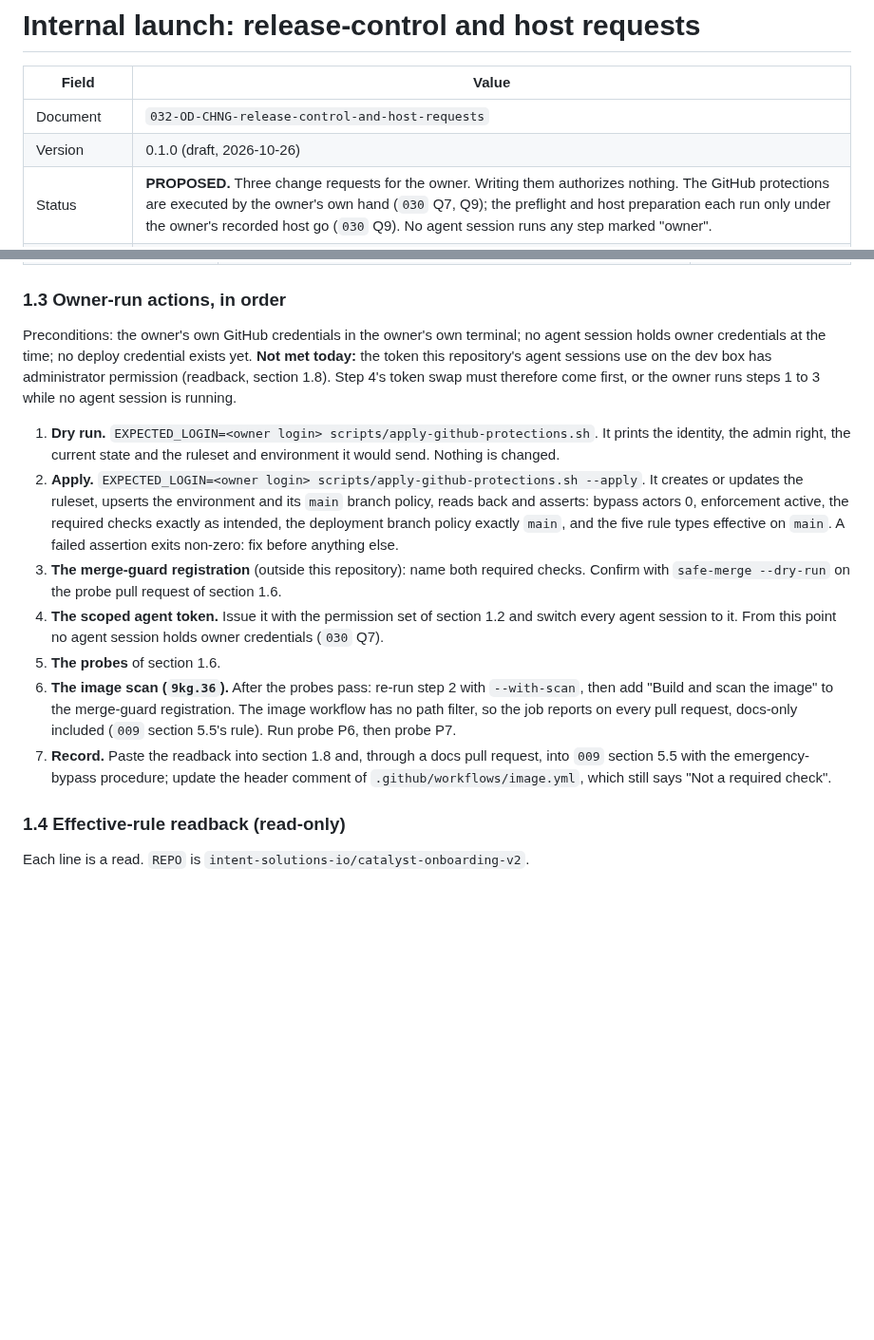
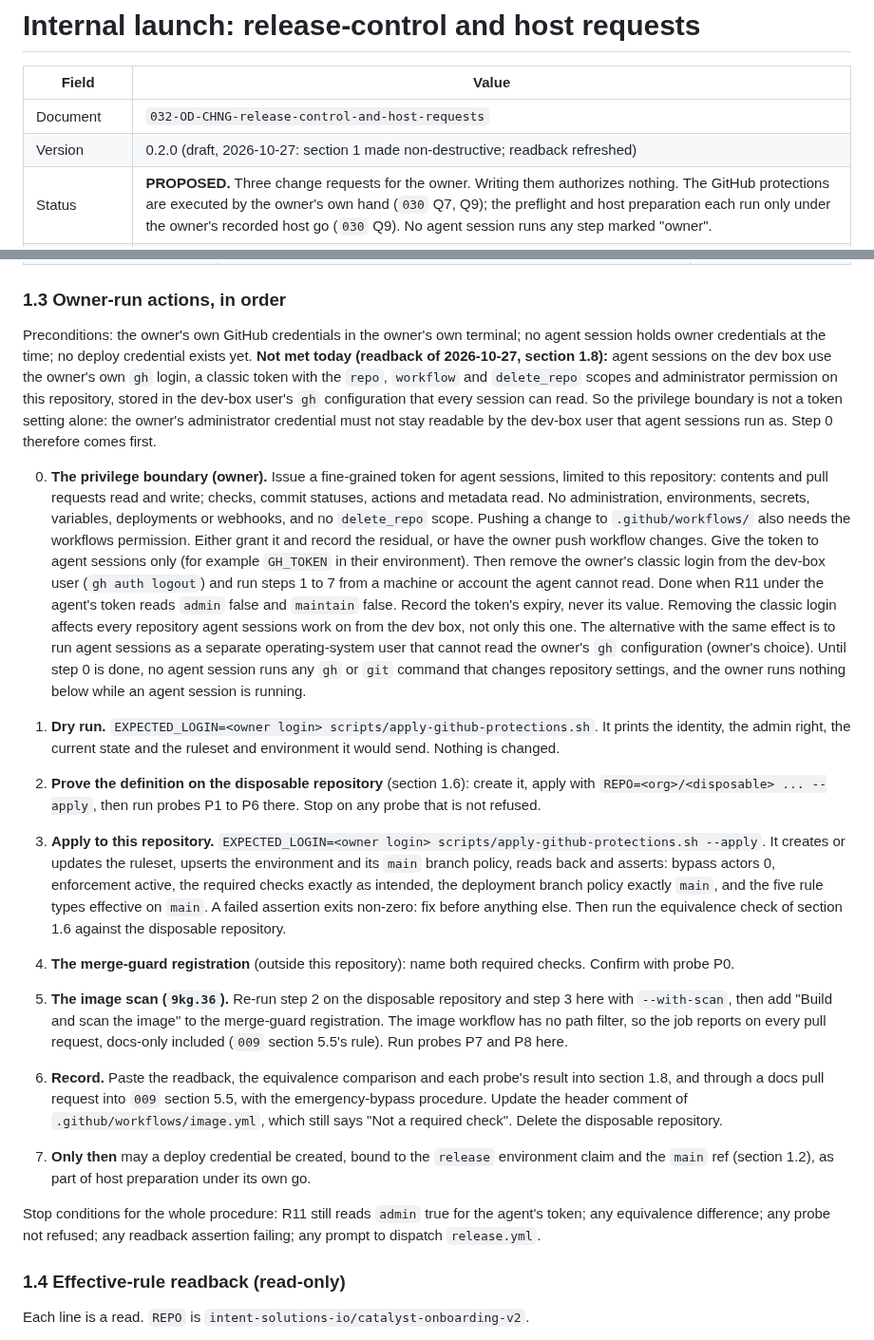
Before and after one commit to intent-solutions-io/catalyst-onboarding-v2, a Markdown page: 000-docs/032-OD-CHNG-release-control-and-host-requests.md, 2 parts joined by grey strips. Shown at 95% size. GitHub-like rendering; blank space fills up the shorter version.

```diff
--- a/000-docs/032-OD-CHNG-release-control-and-host-requests.md
+++ b/000-docs/032-OD-CHNG-release-control-and-host-requests.md
@@ -3,7 +3,7 @@
 | Field | Value |
 |---|---|
 | Document | `032-OD-CHNG-release-control-and-host-requests` |
-| Version | 0.1.0 (draft, 2026-10-26) |
+| Version | 0.2.0 (draft, 2026-10-27: section 1 made non-destructive; readback refreshed) |
 | Status | **PROPOSED.** Three change requests for the owner. Writing them authorizes nothing. The GitHub protections are executed by the owner's own hand (`030` Q7, Q9); the preflight and host preparation each run only under the owner's recorded host go (`030` Q9). No agent session runs any step marked "owner". |
 | Owner | Jeremy Longshore |
 | Beads | `9kg.35`, `9kg.36` (release control); `9kg.42` (read-only host preflight); `9kg.28` (host preparation); related: `9kg.25` (PR #103, merged as `e9193db`), `9kg.60` (PR #106, `7aed4ac`), `9kg.69` (PR #104, `0691e02`), `9kg.70` (PR #105, `4fc527a`), `9kg.72` (PR #107, `0211ce9`), `9kg.31.11` (open) |
@@ -46,27 +46,47 @@ of 2026-10-23). Only a GitHub ruleset and a protected environment are enforced b
 ### 1.3 Owner-run actions, in order
 
 Preconditions: the owner's own GitHub credentials in the owner's own terminal; no agent session holds owner
-credentials at the time; no deploy credential exists yet. **Not met today:** the token this repository's agent
-sessions use on the dev box has administrator permission (readback, section 1.8). Step 4's token swap must therefore
-come first, or the owner runs steps 1 to 3 while no agent session is running.
+credentials at the time; no deploy credential exists yet. **Not met today (readback of 2026-10-27, section 1.8):**
+agent sessions on the dev box use the owner's own `gh` login, a classic token with the `repo`, `workflow` and
+`delete_repo` scopes and administrator permission on this repository, stored in the dev-box user's `gh`
+configuration that every session can read. So the privilege boundary is not a token setting alone: the owner's
+administrator credential must not stay readable by the dev-box user that agent sessions run as. Step 0 therefore
+comes first.
+
+0. **The privilege boundary (owner).** Issue a fine-grained token for agent sessions, limited to this repository:
+   contents and pull requests read and write; checks, commit statuses, actions and metadata read. No administration,
+   environments, secrets, variables, deployments or webhooks, and no `delete_repo` scope. Pushing a change to
+   `.github/workflows/` also needs the workflows permission. Either grant it and record the residual, or have the
+   owner push workflow changes. Give the token to agent sessions only (for example `GH_TOKEN` in their environment).
+   Then remove the owner's classic login from the dev-box user (`gh auth logout`) and run steps 1 to 7 from a machine
+   or account the agent cannot read. Done when R11 under the agent's token reads `admin` false and `maintain` false.
+   Record the token's expiry, never its value. Removing the classic login affects every repository agent sessions
+   work on from the dev box, not only this one. The alternative with the same effect is to run agent sessions as a
+   separate operating-system user that cannot read the owner's `gh` configuration (owner's choice). Until step 0 is
+   done, no agent session runs any `gh` or `git` command
+   that changes repository settings, and the owner runs nothing below while an agent session is running.
 
 1. **Dry run.** `EXPECTED_LOGIN=<owner login> scripts/apply-github-protections.sh`. It prints the identity, the admin
    right, the current state and the ruleset and environment it would send. Nothing is changed.
-2. **Apply.** `EXPECTED_LOGIN=<owner login> scripts/apply-github-protections.sh --apply`. It creates or updates the
-   ruleset, upserts the environment and its `main` branch policy, reads back and asserts: bypass actors 0, enforcement
-   active, the required checks exactly as intended, the deployment branch policy exactly `main`, and the five rule
-   types effective on `main`. A failed assertion exits non-zero: fix before anything else.
-3. **The merge-guard registration** (outside this repository): name both required checks. Confirm with
-   `safe-merge --dry-run` on the probe pull request of section 1.6.
-4. **The scoped agent token.** Issue it with the permission set of section 1.2 and switch every agent session to it.
-   From this point no agent session holds owner credentials (`030` Q7).
-5. **The probes** of section 1.6.
-6. **The image scan (`9kg.36`).** After the probes pass: re-run step 2 with `--with-scan`, then add "Build and scan the
-   image" to the merge-guard registration. The image workflow has no path filter, so the job reports on every pull
-   request, docs-only included (`009` section 5.5's rule). Run probe P6, then probe P7.
-7. **Record.** Paste the readback into section 1.8 and, through a docs pull request, into `009` section 5.5 with the
-   emergency-bypass procedure; update the header comment of `.github/workflows/image.yml`, which still says "Not a
-   required check".
+2. **Prove the definition on the disposable repository** (section 1.6): create it, apply with
+   `REPO=<org>/<disposable> ... --apply`, then run probes P1 to P6 there. Stop on any probe that is not refused.
+3. **Apply to this repository.** `EXPECTED_LOGIN=<owner login> scripts/apply-github-protections.sh --apply`. It creates
+   or updates the ruleset, upserts the environment and its `main` branch policy, reads back and asserts: bypass actors
+   0, enforcement active, the required checks exactly as intended, the deployment branch policy exactly `main`, and
+   the five rule types effective on `main`. A failed assertion exits non-zero: fix before anything else. Then run the
+   equivalence check of section 1.6 against the disposable repository.
+4. **The merge-guard registration** (outside this repository): name both required checks. Confirm with probe P0.
+5. **The image scan (`9kg.36`).** Re-run step 2 on the disposable repository and step 3 here with `--with-scan`, then
+   add "Build and scan the image" to the merge-guard registration. The image workflow has no path filter, so the job
+   reports on every pull request, docs-only included (`009` section 5.5's rule). Run probes P7 and P8 here.
+6. **Record.** Paste the readback, the equivalence comparison and each probe's result into section 1.8, and through a
+   docs pull request into `009` section 5.5, with the emergency-bypass procedure. Update the header comment of
+   `.github/workflows/image.yml`, which still says "Not a required check". Delete the disposable repository.
+7. **Only then** may a deploy credential be created, bound to the `release` environment claim and the `main` ref
+   (section 1.2), as part of host preparation under its own go.
+
+Stop conditions for the whole procedure: R11 still reads `admin` true for the agent's token; any equivalence
+difference; any probe not refused; any readback assertion failing; any prompt to dispatch `release.yml`.
 
 ### 1.4 Effective-rule readback (read-only)
 
```
Also changed, not shown: other parts of 000-docs/032-OD-CHNG-release-control-and-host-requests.md (+61 -14 lines), 000-docs/000-INDEX.md (+1 -1 lines).
